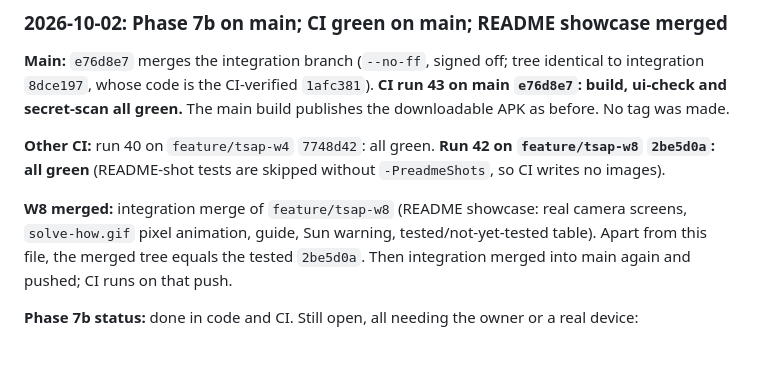
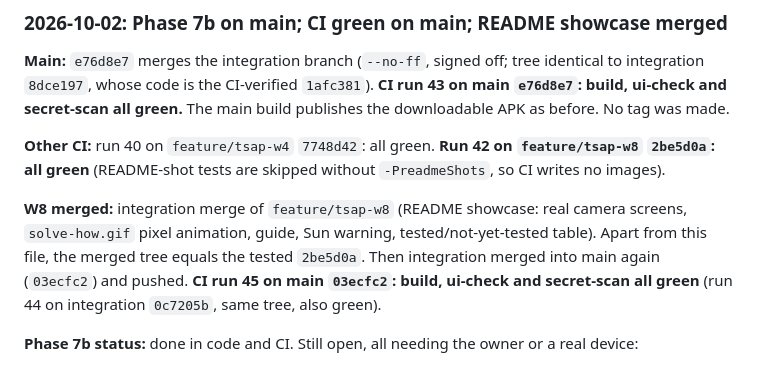
Before and after one commit to Zenithquonta/astrofixxer-android, a Markdown page: docs/HANDOFF.md, the part around the change. Drawn GitHub-style.

Commit message:
docs: final main CI green (run 45) [skip ci]
Signed-off-by: Zenithquonta <kushmodi13@gmail.com>
Co-Authored-By: Claude Opus 5.5 <noreply@anthropic.com>
Claude-Session: https://claude.ai/code/session_01848xxHCpTLYBqz25rSEdAt

```diff
--- a/docs/HANDOFF.md
+++ b/docs/HANDOFF.md
@@ -131,7 +131,7 @@ Historical entries retain the evidence and instructions recorded at the time. Th
 
 **Other CI:** run 40 on `feature/tsap-w4` `7748d42`: all green. **Run 42 on `feature/tsap-w8` `2be5d0a`: all green** (README-shot tests are skipped without `-PreadmeShots`, so CI writes no images).
 
-**W8 merged:** integration merge of `feature/tsap-w8` (README showcase: real camera screens, `solve-how.gif` pixel animation, guide, Sun warning, tested/not-yet-tested table). Apart from this file, the merged tree equals the tested `2be5d0a`. Then integration merged into main again and pushed; CI runs on that push.
+**W8 merged:** integration merge of `feature/tsap-w8` (README showcase: real camera screens, `solve-how.gif` pixel animation, guide, Sun warning, tested/not-yet-tested table). Apart from this file, the merged tree equals the tested `2be5d0a`. Then integration merged into main again (`03ecfc2`) and pushed. **CI run 45 on main `03ecfc2`: build, ui-check and secret-scan all green** (run 44 on integration `0c7205b`, same tree, also green).
 
 **Phase 7b status:** done in code and CI. Still open, all needing the owner or a real device:
 - field test on a real phone and telescope (sensors, Camera2 capture and exposure, real sky photos, alignment accuracy, DownloadManager/installer, live updater): docs/FIELD_TEST.md;
```
